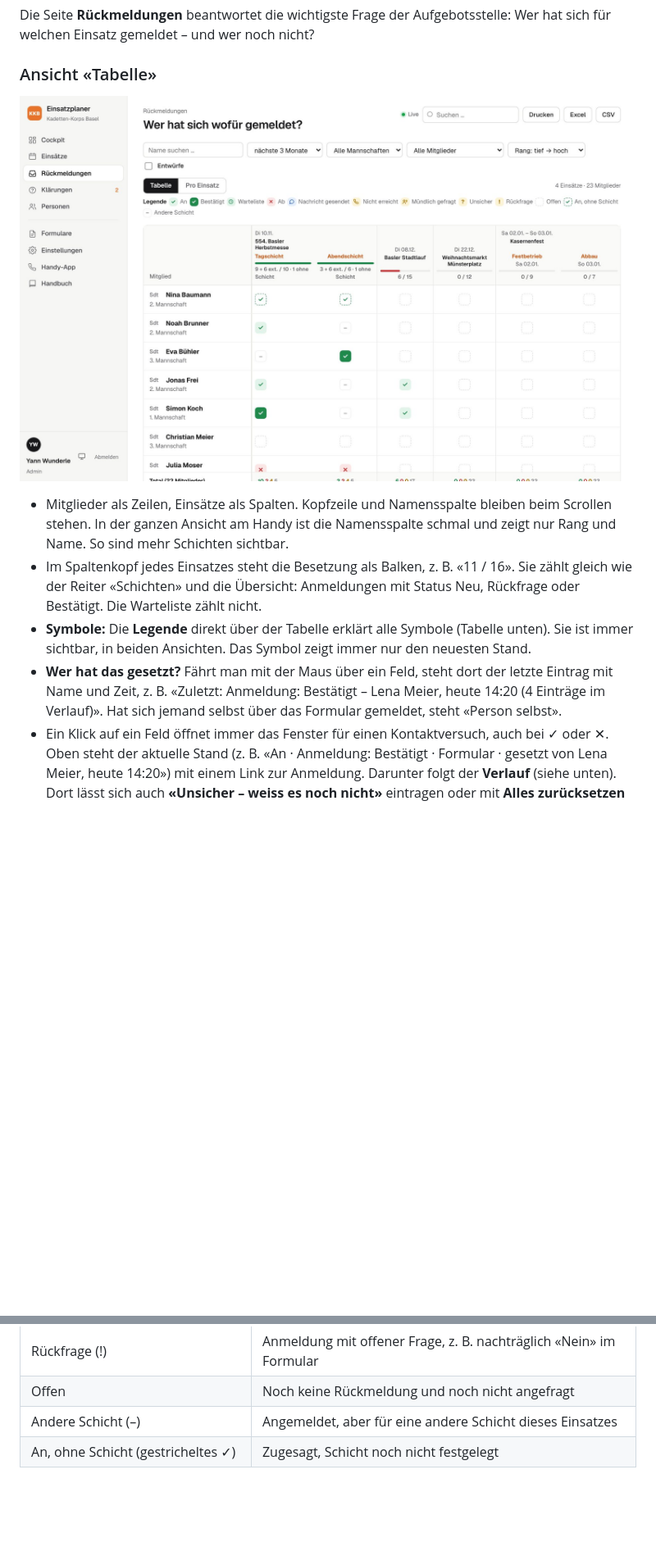
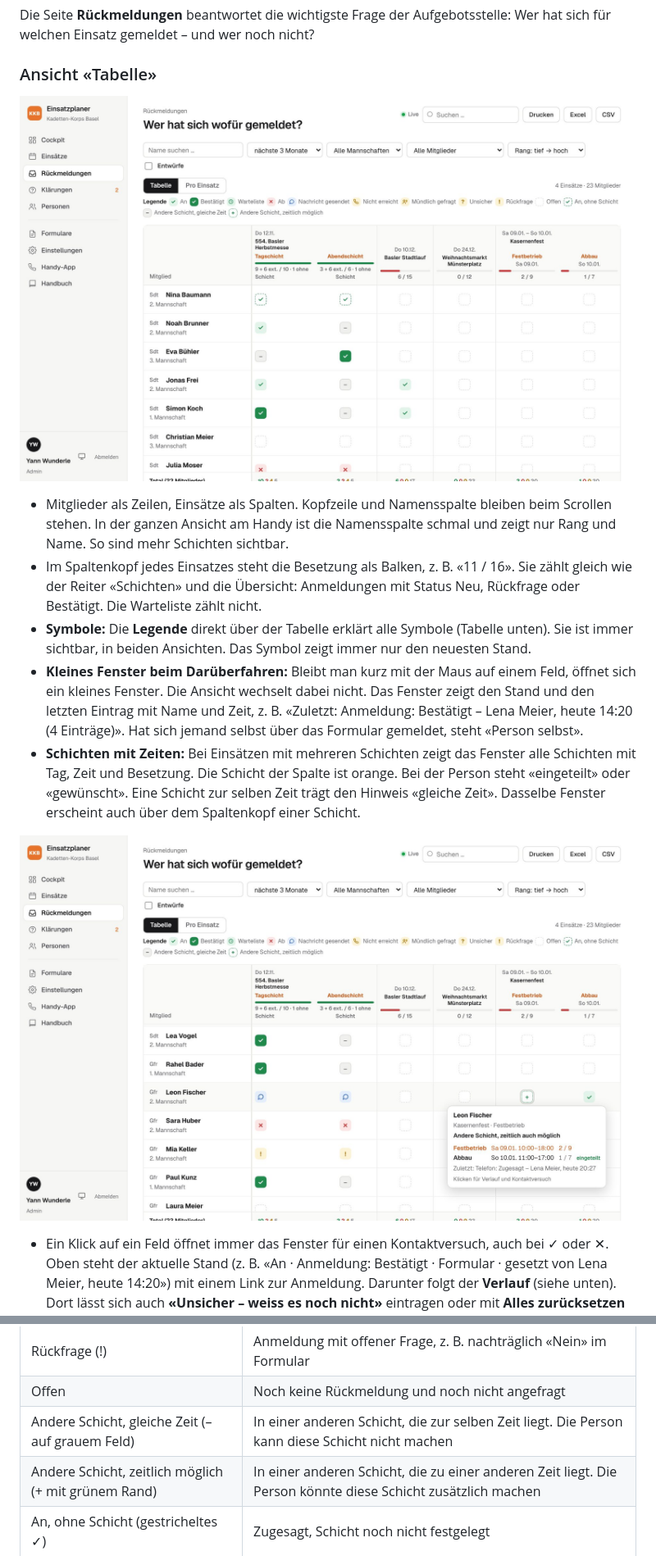
Before and after one commit to Piste3/einsatzanmeldungen, a Markdown page: docs/handbuch/handbuch.md, 2 parts joined by grey strips. Shown at 82% size. GitHub-like rendering; pictures changed too: docs/handbuch/bilder/14-rueckmeldungen.jpg, docs/handbuch/bilder/56-rueckmeldungen-schichtzeiten.jpg (added); blank space fills up the shorter version.

```diff
--- a/docs/handbuch/handbuch.md
+++ b/docs/handbuch/handbuch.md
@@ -578,7 +578,10 @@ Die Seite **Rückmeldungen** beantwortet die wichtigste Frage der Aufgebotsstell
 - Mitglieder als Zeilen, Einsätze als Spalten. Kopfzeile und Namensspalte bleiben beim Scrollen stehen. In der ganzen Ansicht am Handy ist die Namensspalte schmal und zeigt nur Rang und Name. So sind mehr Schichten sichtbar.
 - Im Spaltenkopf jedes Einsatzes steht die Besetzung als Balken, z. B. «11 / 16». Sie zählt gleich wie der Reiter «Schichten» und die Übersicht: Anmeldungen mit Status Neu, Rückfrage oder Bestätigt. Die Warteliste zählt nicht.
 - **Symbole:** Die **Legende** direkt über der Tabelle erklärt alle Symbole (Tabelle unten). Sie ist immer sichtbar, in beiden Ansichten. Das Symbol zeigt immer nur den neuesten Stand.
-- **Wer hat das gesetzt?** Fährt man mit der Maus über ein Feld, steht dort der letzte Eintrag mit Name und Zeit, z. B. «Zuletzt: Anmeldung: Bestätigt – Lena Meier, heute 14:20 (4 Einträge im Verlauf)». Hat sich jemand selbst über das Formular gemeldet, steht «Person selbst».
+- **Kleines Fenster beim Darüberfahren:** Bleibt man kurz mit der Maus auf einem Feld, öffnet sich ein kleines Fenster. Die Ansicht wechselt dabei nicht. Das Fenster zeigt den Stand und den letzten Eintrag mit Name und Zeit, z. B. «Zuletzt: Anmeldung: Bestätigt – Lena Meier, heute 14:20 (4 Einträge)». Hat sich jemand selbst über das Formular gemeldet, steht «Person selbst».
+- **Schichten mit Zeiten:** Bei Einsätzen mit mehreren Schichten zeigt das Fenster alle Schichten mit Tag, Zeit und Besetzung. Die Schicht der Spalte ist orange. Bei der Person steht «eingeteilt» oder «gewünscht». Eine Schicht zur selben Zeit trägt den Hinweis «gleiche Zeit». Dasselbe Fenster erscheint auch über dem Spaltenkopf einer Schicht.
+
+![Fenster mit den Schichten und ihren Zeiten](bilder/56-rueckmeldungen-schichtzeiten.jpg)
 - Ein Klick auf ein Feld öffnet immer das Fenster für einen Kontaktversuch, auch bei ✓ oder ✕. Oben steht der aktuelle Stand (z. B. «An · Anmeldung: Bestätigt · Formular · gesetzt von Lena Meier, heute 14:20») mit einem Link zur Anmeldung. Darunter folgt der **Verlauf** (siehe unten). Dort lässt sich auch **«Unsicher – weiss es noch nicht»** eintragen oder mit **Alles zurücksetzen** neu beginnen. Erfasst man bei einer bestehenden Anmeldung «Abgesagt», wird sie als zurückgezogen markiert. «Zugesagt» macht eine zurückgezogene Anmeldung wieder aktiv.
 - Unten stehen pro Einsatz die Summen An · Ab · Unsicher · Offen.
 - Nach dem Speichern, «Verlauf löschen» oder «Alles zurücksetzen» bleibt die Seite an derselben Stelle stehen. Auch die Tabelle springt nicht nach oben oder links zurück.
@@ -599,7 +603,8 @@ Die Seite **Rückmeldungen** beantwortet die wichtigste Frage der Aufgebotsstell
 | Mündlich gefragt (sprechende Person) | Mündlich angefragt, weiss es noch nicht |
 | Rückfrage (!) | Anmeldung mit offener Frage, z. B. nachträglich «Nein» im Formular |
 | Offen | Noch keine Rückmeldung und noch nicht angefragt |
-| Andere Schicht (–) | Angemeldet, aber für eine andere Schicht dieses Einsatzes |
+| Andere Schicht, gleiche Zeit (– auf grauem Feld) | In einer anderen Schicht, die zur selben Zeit liegt. Die Person kann diese Schicht nicht machen |
+| Andere Schicht, zeitlich möglich (+ mit grünem Rand) | In einer anderen Schicht, die zu einer anderen Zeit liegt. Die Person könnte diese Schicht zusätzlich machen |
 | An, ohne Schicht (gestricheltes ✓) | Zugesagt, Schicht noch nicht festgelegt |
 
 ### Verlauf pro Person und Einsatz
```
Also changed, not shown: other parts of docs/handbuch/handbuch.md (+4 -3 lines), docs/handbuch/bilder/48-handy-schichten.jpg, 10 other files.
